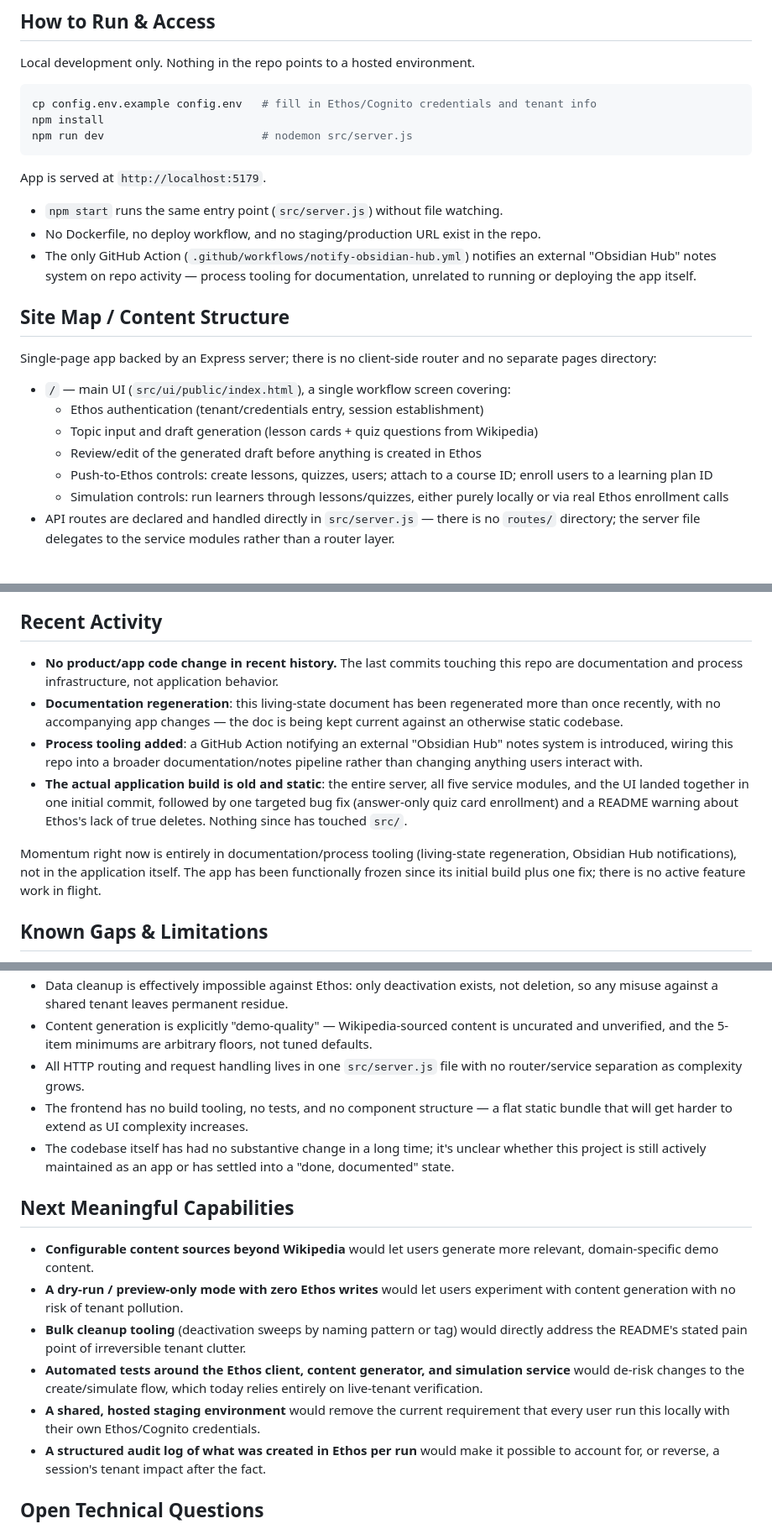
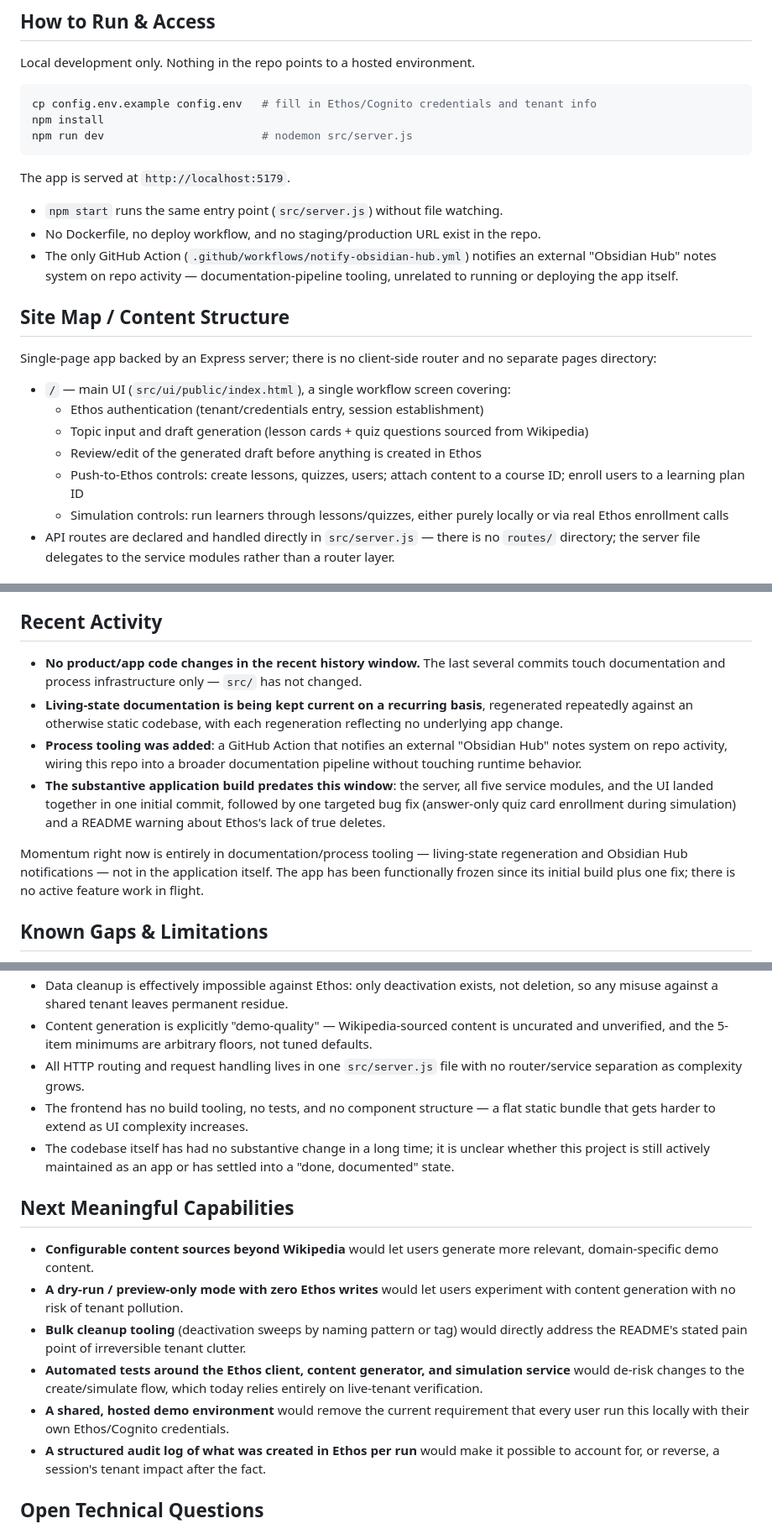
Before and after one commit to bretkramer/ethos-content-creator, a Markdown page: docs/living-state.md, 3 parts joined by grey strips. Shown at 84% size. Drawn GitHub-style.

Commit message:
docs: regenerate living state [skip ci]

````diff
--- a/docs/living-state.md
+++ b/docs/living-state.md
@@ -12,20 +12,20 @@ npm install
 npm run dev                        # nodemon src/server.js
 ```
 
-App is served at `http://localhost:5179`.
+The app is served at `http://localhost:5179`.
 
 - `npm start` runs the same entry point (`src/server.js`) without file watching.
 - No Dockerfile, no deploy workflow, and no staging/production URL exist in the repo.
-- The only GitHub Action (`.github/workflows/notify-obsidian-hub.yml`) notifies an external "Obsidian Hub" notes system on repo activity — process tooling for documentation, unrelated to running or deploying the app itself.
+- The only GitHub Action (`.github/workflows/notify-obsidian-hub.yml`) notifies an external "Obsidian Hub" notes system on repo activity — documentation-pipeline tooling, unrelated to running or deploying the app itself.
 
 ## Site Map / Content Structure
 Single-page app backed by an Express server; there is no client-side router and no separate pages directory:
 
 - `/` — main UI (`src/ui/public/index.html`), a single workflow screen covering:
   - Ethos authentication (tenant/credentials entry, session establishment)
-  - Topic input and draft generation (lesson cards + quiz questions from Wikipedia)
+  - Topic input and draft generation (lesson cards + quiz questions sourced from Wikipedia)
   - Review/edit of the generated draft before anything is created in Ethos
-  - Push-to-Ethos controls: create lessons, quizzes, users; attach to a course ID; enroll users to a learning plan ID
+  - Push-to-Ethos controls: create lessons, quizzes, users; attach content to a course ID; enroll users to a learning plan ID
   - Simulation controls: run learners through lessons/quizzes, either purely locally or via real Ethos enrollment calls
 - API routes are declared and handled directly in `src/server.js` — there is no `routes/` directory; the server file delegates to the service modules rather than a router layer.
 
@@ -48,12 +48,12 @@ Single-page app backed by an Express server; there is no client-side router and
 - Answer-only quiz question cards (no separate content step) are enrolled and handled correctly during simulation rather than being mishandled as ordinary content cards.
 
 ## Recent Activity
-- **No product/app code change in recent history.** The last commits touching this repo are documentation and process infrastructure, not application behavior.
-- **Documentation regeneration**: this living-state document has been regenerated more than once recently, with no accompanying app changes — the doc is being kept current against an otherwise static codebase.
-- **Process tooling added**: a GitHub Action notifying an external "Obsidian Hub" notes system is introduced, wiring this repo into a broader documentation/notes pipeline rather than changing anything users interact with.
-- **The actual application build is old and static**: the entire server, all five service modules, and the UI landed together in one initial commit, followed by one targeted bug fix (answer-only quiz card enrollment) and a README warning about Ethos's lack of true deletes. Nothing since has touched `src/`.
+- **No product/app code changes in the recent history window.** The last several commits touch documentation and process infrastructure only — `src/` has not changed.
+- **Living-state documentation is being kept current on a recurring basis**, regenerated repeatedly against an otherwise static codebase, with each regeneration reflecting no underlying app change.
+- **Process tooling was added**: a GitHub Action that notifies an external "Obsidian Hub" notes system on repo activity, wiring this repo into a broader documentation pipeline without touching runtime behavior.
+- **The substantive application build predates this window**: the server, all five service modules, and the UI landed together in one initial commit, followed by one targeted bug fix (answer-only quiz card enrollment during simulation) and a README warning about Ethos's lack of true deletes.
 
-Momentum right now is entirely in documentation/process tooling (living-state regeneration, Obsidian Hub notifications), not in the application itself. The app has been functionally frozen since its initial build plus one fix; there is no active feature work in flight.
+Momentum right now is entirely in documentation/process tooling — living-state regeneration and Obsidian Hub notifications — not in the application itself. The app has been functionally frozen since its initial build plus one fix; there is no active feature work in flight.
 
 ## Known Gaps & Limitations
 - No automated tests exist anywhere; correctness is established by manual/live runs against a real Ethos tenant.
@@ -62,15 +62,15 @@ Momentum right now is entirely in documentation/process tooling (living-state re
 - Data cleanup is effectively impossible against Ethos: only deactivation exists, not deletion, so any misuse against a shared tenant leaves permanent residue.
 - Content generation is explicitly "demo-quality" — Wikipedia-sourced content is uncurated and unverified, and the 5-item minimums are arbitrary floors, not tuned defaults.
 - All HTTP routing and request handling lives in one `src/server.js` file with no router/service separation as complexity grows.
-- The frontend has no build tooling, no tests, and no component structure — a flat static bundle that will get harder to extend as UI complexity increases.
-- The codebase itself has had no substantive change in a long time; it's unclear whether this project is still actively maintained as an app or has settled into a "done, documented" state.
+- The frontend has no build tooling, no tests, and no component structure — a flat static bundle that gets harder to extend as UI complexity increases.
+- The codebase itself has had no substantive change in a long time; it is unclear whether this project is still actively maintained as an app or has settled into a "done, documented" state.
 
 ## Next Meaningful Capabilities
 - **Configurable content sources beyond Wikipedia** would let users generate more relevant, domain-specific demo content.
 - **A dry-run / preview-only mode with zero Ethos writes** would let users experiment with content generation with no risk of tenant pollution.
 - **Bulk cleanup tooling** (deactivation sweeps by naming pattern or tag) would directly address the README's stated pain point of irreversible tenant clutter.
 - **Automated tests around the Ethos client, content generator, and simulation service** would de-risk changes to the create/simulate flow, which today relies entirely on live-tenant verification.
-- **A shared, hosted staging environment** would remove the current requirement that every user run this locally with their own Ethos/Cognito credentials.
+- **A shared, hosted demo environment** would remove the current requirement that every user run this locally with their own Ethos/Cognito credentials.
 - **A structured audit log of what was created in Ethos per run** would make it possible to account for, or reverse, a session's tenant impact after the fact.
 
 ## Open Technical Questions
````
Also changed, not shown: other parts of docs/living-state.md (+2 -2 lines).
